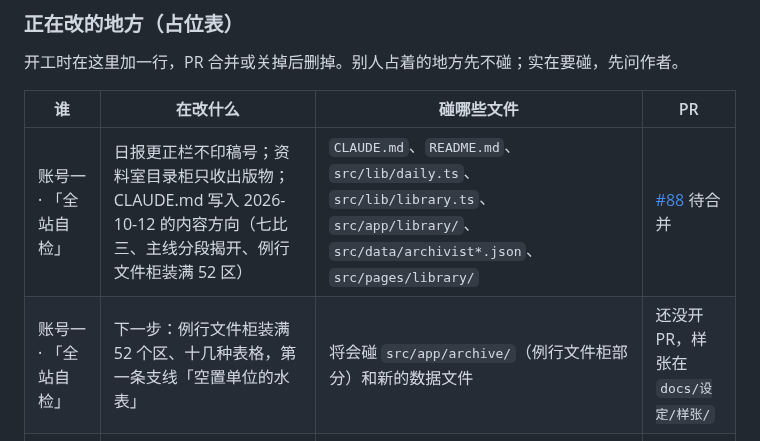
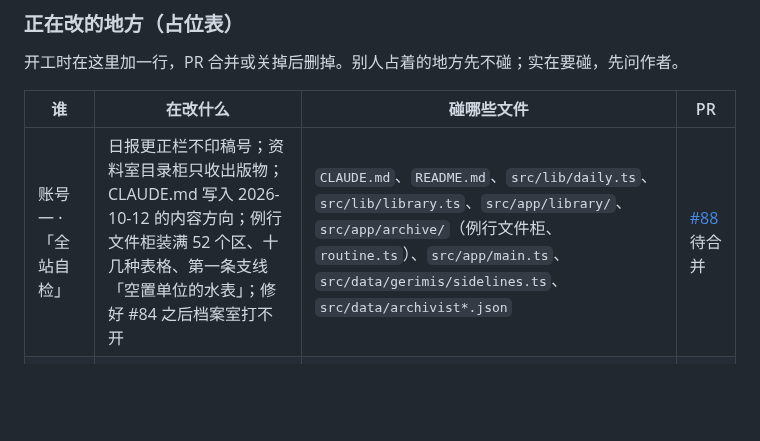
Before and after one commit to 2769824634/The-Ninth-Draft, a Markdown page: docs/进度.md, the part around the change. GitHub-like rendering; blank space fills up the shorter version.

Commit message:
Progress log and samples: #88 now carries the routine cabinets; the sample flat is #11-805
Co-Authored-By: Claude Opus 5.5 <noreply@anthropic.com>
Claude-Session: https://claude.ai/code/session_01TtzZdbwAUMyFo1BUjB2nGY

```diff
--- a/docs/进度.md
+++ b/docs/进度.md
@@ -16,8 +16,7 @@
 
 | 谁 | 在改什么 | 碰哪些文件 | PR |
 | --- | --- | --- | --- |
-| 账号一 · 「全站自检」 | 日报更正栏不印稿号；资料室目录柜只收出版物；CLAUDE.md 写入 2026-10-12 的内容方向（七比三、主线分段揭开、例行文件柜装满 52 区） | `CLAUDE.md`、`README.md`、`src/lib/daily.ts`、`src/lib/library.ts`、`src/app/library/`、`src/data/archivist*.json`、`src/pages/library/` | [#88](https://github.com/2769824634/The-Ninth-Draft/pull/88) 待合并 |
-| 账号一 · 「全站自检」 | 下一步：例行文件柜装满 52 个区、十几种表格，第一条支线「空置单位的水表」 | 将会碰 `src/app/archive/`（例行文件柜部分）和新的数据文件 | 还没开 PR，样张在 `docs/设定/样张/` |
+| 账号一 · 「全站自检」 | 日报更正栏不印稿号；资料室目录柜只收出版物；CLAUDE.md 写入 2026-10-12 的内容方向；例行文件柜装满 52 个区、十几种表格、第一条支线「空置单位的水表」；修好 #84 之后档案室打不开 | `CLAUDE.md`、`README.md`、`src/lib/daily.ts`、`src/lib/library.ts`、`src/app/library/`、`src/app/archive/`（例行文件柜、`routine.ts`）、`src/app/main.ts`、`src/data/gerimis/sidelines.ts`、`src/data/archivist*.json` | [#88](https://github.com/2769824634/The-Ninth-Draft/pull/88) 待合并 |
 | 账号一 · 「提速」 | 坐下读时，阅档桌上方的吊灯不再挡住视线 | `src/app/archive/room.ts`、`src/app/archive/scene.ts` | [#85](https://github.com/2769824634/The-Ninth-Draft/pull/85) 待合并 |
 | 账号一 · 「网站卡顿排查」 | 朋友说最近合并后网站变卡，电脑上最明显；对比 #81–#87 找原因 | 还没定，可能碰三个 3D 房间的渲染代码（`src/app/scene/`、`src/app/archive/`、`src/app/library/`、`src/app/office/`） | 还没开 PR |
 
```
Also changed, not shown: 2 other files.
